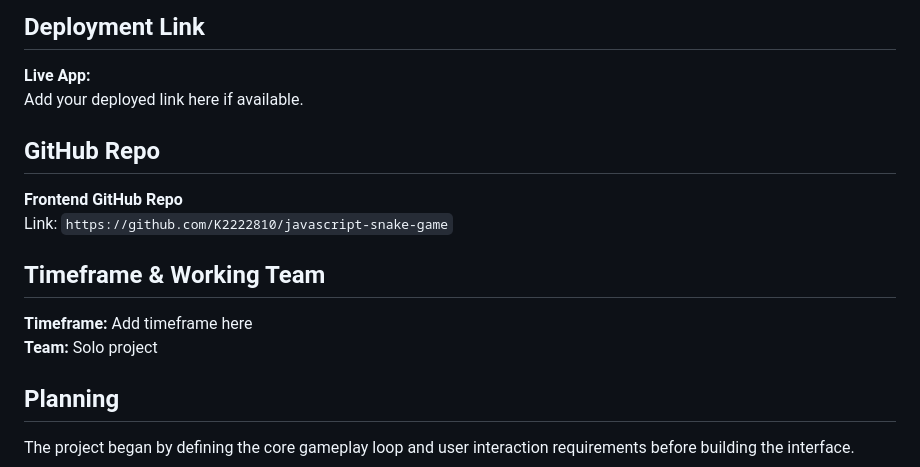
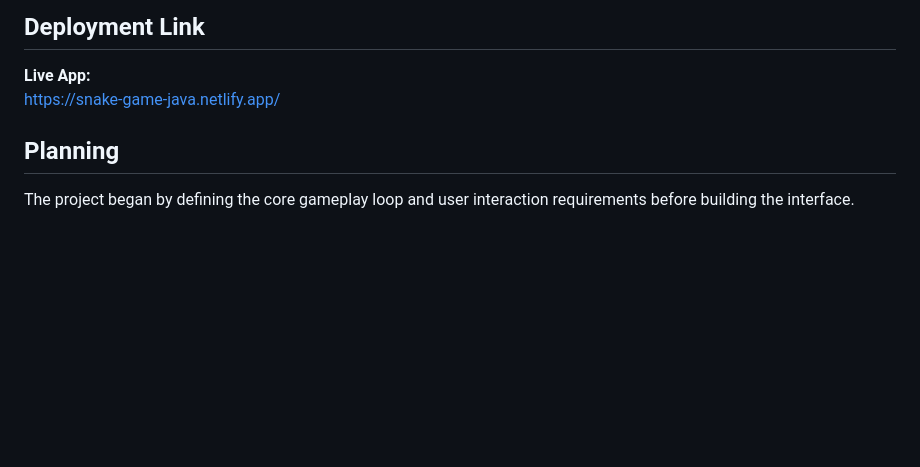
Before and after one commit to K2222810/javascript-snake-game, a Markdown page: README.md, the part around the change. Drawn GitHub-style; blank space fills up the shorter version.

```diff
--- a/README.md
+++ b/README.md
@@ -19,15 +19,7 @@ The project takes a classic game concept and uses it to practice structuring log
 
 ## Deployment Link
 **Live App:**
-Add your deployed link here if available.
-
-## GitHub Repo
-**Frontend GitHub Repo**
-Link: `https://github.com/K2222810/javascript-snake-game`
-
-## Timeframe & Working Team
-**Timeframe:** Add timeframe here
-**Team:** Solo project
+https://snake-game-java.netlify.app/
 
 ## Planning
 The project began by defining the core gameplay loop and user interaction requirements before building the interface.
```
